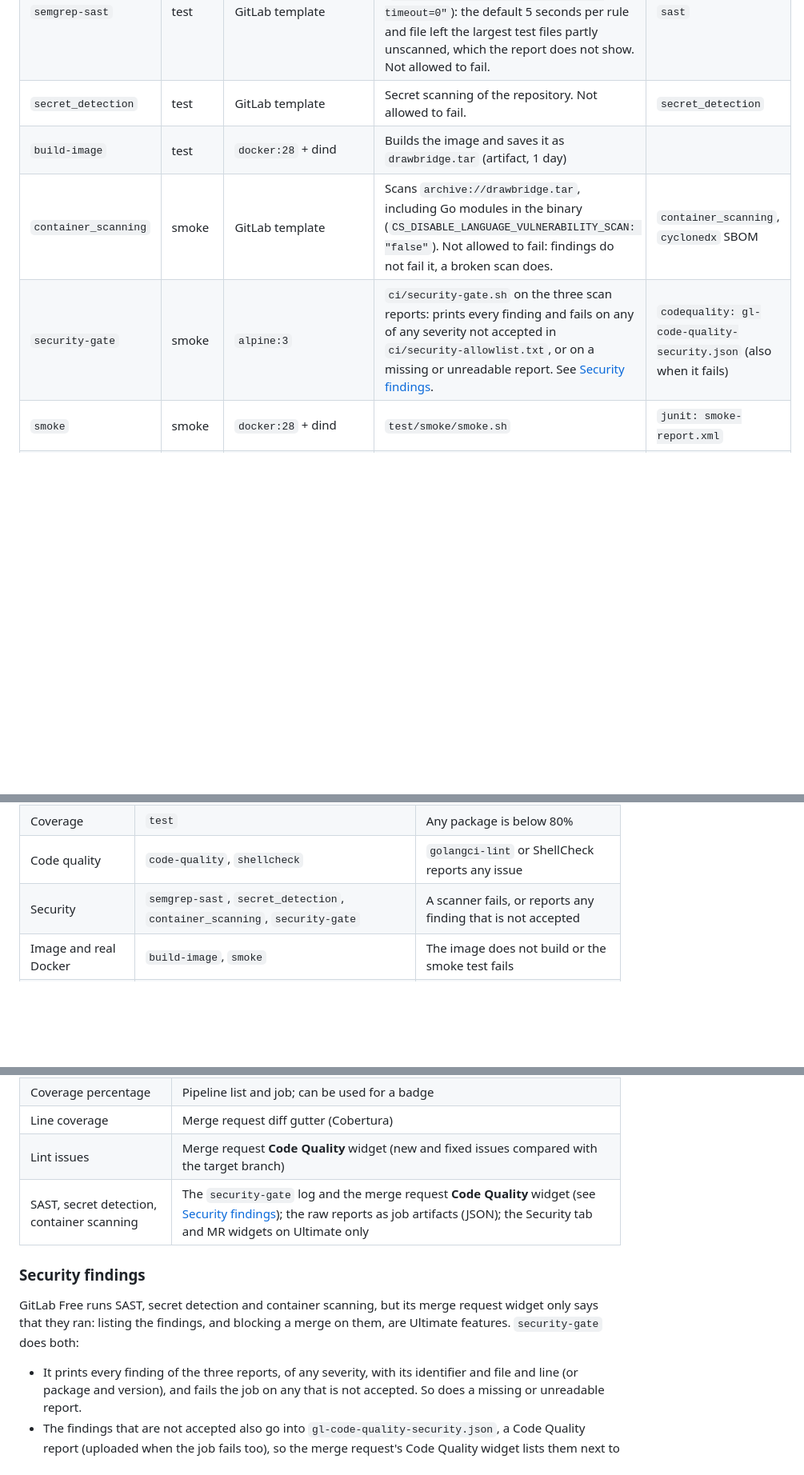
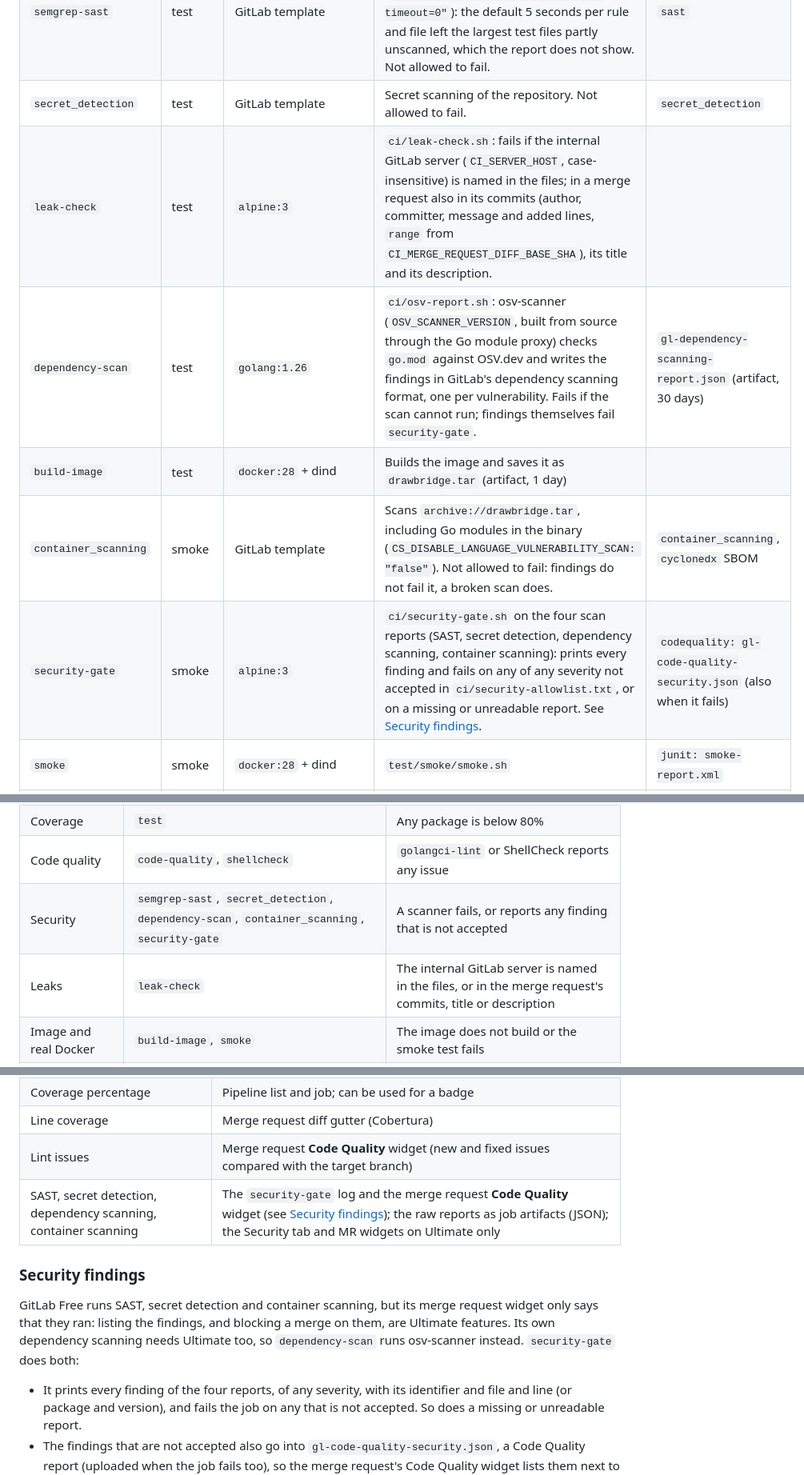
Before and after one commit to zjcochran/wan-drawbridge, a Markdown page: docs/technical/testing-and-ci.md, 3 parts joined by grey strips. Shown at 80% size. GitHub-like rendering; blank space fills up the shorter version.

Commit message:
Add the leak check and osv-scanner dependency scan to the test stage, as in Eyrie.
Co-Authored-By: Claude Opus 5.5 <noreply@anthropic.com>

```diff
--- a/docs/technical/testing-and-ci.md
+++ b/docs/technical/testing-and-ci.md
@@ -104,9 +104,11 @@ Drawbridge's log.
 | `shellcheck` | test | `koalaman/shellcheck-alpine:v0.11.0` | ShellCheck on every tracked `*.sh` file; fails on any finding, style notes included | `codequality` (converted from ShellCheck's JSON with `jq`) |
 | `semgrep-sast` | test | GitLab template | SAST (Semgrep rules for Go), with no per-rule time limit (`SAST_SCANNER_ALLOWED_CLI_OPTS: "--timeout=0"`): the default 5 seconds per rule and file left the largest test files partly unscanned, which the report does not show. Not allowed to fail. | `sast` |
 | `secret_detection` | test | GitLab template | Secret scanning of the repository. Not allowed to fail. | `secret_detection` |
+| `leak-check` | test | `alpine:3` | `ci/leak-check.sh`: fails if the internal GitLab server (`CI_SERVER_HOST`, case-insensitive) is named in the files; in a merge request also in its commits (author, committer, message and added lines, `range` from `CI_MERGE_REQUEST_DIFF_BASE_SHA`), its title and its description. | |
+| `dependency-scan` | test | `golang:1.26` | `ci/osv-report.sh`: osv-scanner (`OSV_SCANNER_VERSION`, built from source through the Go module proxy) checks `go.mod` against OSV.dev and writes the findings in GitLab's dependency scanning format, one per vulnerability. Fails if the scan cannot run; findings themselves fail `security-gate`. | `gl-dependency-scanning-report.json` (artifact, 30 days) |
 | `build-image` | test | `docker:28` + dind | Builds the image and saves it as `drawbridge.tar` (artifact, 1 day) | |
 | `container_scanning` | smoke | GitLab template | Scans `archive://drawbridge.tar`, including Go modules in the binary (`CS_DISABLE_LANGUAGE_VULNERABILITY_SCAN: "false"`). Not allowed to fail: findings do not fail it, a broken scan does. | `container_scanning`, `cyclonedx` SBOM |
-| `security-gate` | smoke | `alpine:3` | `ci/security-gate.sh` on the three scan reports: prints every finding and fails on any of any severity not accepted in `ci/security-allowlist.txt`, or on a missing or unreadable report. See [Security findings](#security-findings). | `codequality: gl-code-quality-security.json` (also when it fails) |
+| `security-gate` | smoke | `alpine:3` | `ci/security-gate.sh` on the four scan reports (SAST, secret detection, dependency scanning, container scanning): prints every finding and fails on any of any severity not accepted in `ci/security-allowlist.txt`, or on a missing or unreadable report. See [Security findings](#security-findings). | `codequality: gl-code-quality-security.json` (also when it fails) |
 | `smoke` | smoke | `docker:28` + dind | `test/smoke/smoke.sh` | `junit: smoke-report.xml` |
 | `release-label` | test | `alpine:3` | Merge request pipelines only: fails unless the MR has exactly one of the labels `major`, `minor`, `patch`. | |
 | `release` | release | `alpine:3` | Pushes to the default branch only: `ci/release.sh` creates the next version's tag and GitLab release. | `dotenv: release.env` |
@@ -212,7 +214,8 @@ Every job in a merge request pipeline must pass. Together they enforce:
 | Tests | `test` | Any test fails (with the race detector) |
 | Coverage | `test` | Any package is below 80% |
 | Code quality | `code-quality`, `shellcheck` | `golangci-lint` or ShellCheck reports any issue |
-| Security | `semgrep-sast`, `secret_detection`, `container_scanning`, `security-gate` | A scanner fails, or reports any finding that is not accepted |
+| Security | `semgrep-sast`, `secret_detection`, `dependency-scan`, `container_scanning`, `security-gate` | A scanner fails, or reports any finding that is not accepted |
+| Leaks | `leak-check` | The internal GitLab server is named in the files, or in the merge request's commits, title or description |
 | Image and real Docker | `build-image`, `smoke` | The image does not build or the smoke test fails |
 | Version | `release-label` | The MR lacks exactly one of `major`, `minor`, `patch` |
 
@@ -268,15 +271,17 @@ git ls-files -z '*.sh' | xargs -0 shellcheck
 | Coverage percentage | Pipeline list and job; can be used for a badge |
 | Line coverage | Merge request diff gutter (Cobertura) |
 | Lint issues | Merge request **Code Quality** widget (new and fixed issues compared with the target branch) |
-| SAST, secret detection, container scanning | The `security-gate` log and the merge request **Code Quality** widget (see [Security findings](#security-findings)); the raw reports as job artifacts (JSON); the Security tab and MR widgets on Ultimate only |
+| SAST, secret detection, dependency scanning, container scanning | The `security-gate` log and the merge request **Code Quality** widget (see [Security findings](#security-findings)); the raw reports as job artifacts (JSON); the Security tab and MR widgets on Ultimate only |
 
 ### Security findings
 
 GitLab Free runs SAST, secret detection and container scanning, but its
 merge request widget only says that they ran: listing the findings, and
-blocking a merge on them, are Ultimate features. `security-gate` does both:
+blocking a merge on them, are Ultimate features. Its own dependency scanning
+needs Ultimate too, so `dependency-scan` runs osv-scanner instead.
+`security-gate` does both:
 
-- It prints every finding of the three reports, of any severity, with its
+- It prints every finding of the four reports, of any severity, with its
   identifier and file and line (or package and version), and fails the job on
   any that is not accepted. So does a missing or unreadable report.
 - The findings that are not accepted also go into
```
